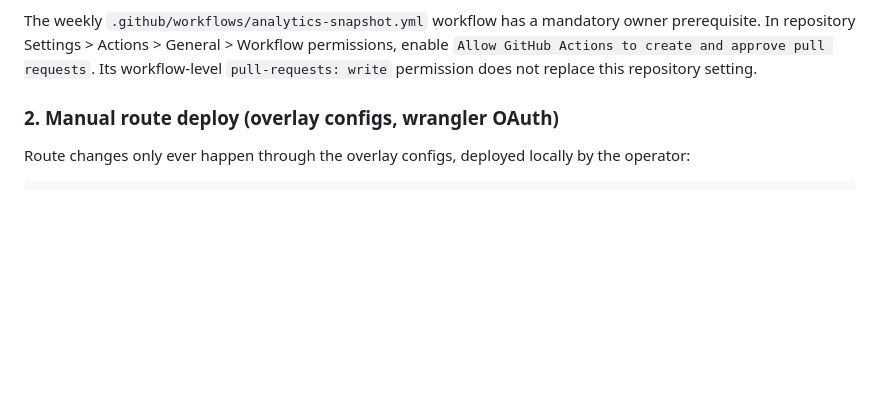
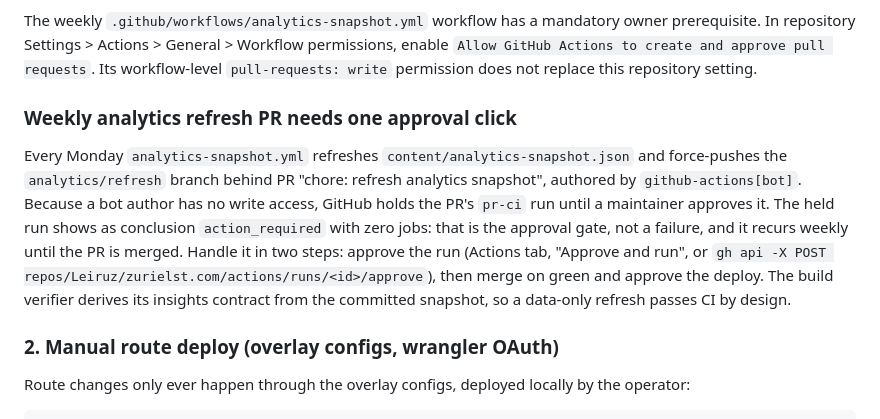
Before and after one commit to Leiruz/zurielst.com, a Markdown page: docs/runbook.md, the part around the change. Rendered like a GitHub page; blank space fills up the shorter version.

Commit message:
docs(runbook): explain the weekly refresh PR approval gate
The bot-authored analytics refresh PR holds its pr-ci run as
action_required with zero jobs until a maintainer approves it; the
owner read that as a workflow failure on 2026-09-29. Records the two-step
handling and why a data-only refresh passes CI by design.

Co-Authored-By: Claude Fable 5.1 <noreply@anthropic.com>

```diff
--- a/docs/runbook.md
+++ b/docs/runbook.md
@@ -68,6 +68,20 @@ Workflow permissions, enable
 `Allow GitHub Actions to create and approve pull requests`. Its
 workflow-level `pull-requests: write` permission does not replace this
 repository setting.
+
+### Weekly analytics refresh PR needs one approval click
+
+Every Monday `analytics-snapshot.yml` refreshes `content/analytics-snapshot.json`
+and force-pushes the `analytics/refresh` branch behind PR "chore: refresh
+analytics snapshot", authored by `github-actions[bot]`. Because a bot author
+has no write access, GitHub holds the PR's `pr-ci` run until a maintainer
+approves it. The held run shows as conclusion `action_required` with zero
+jobs: that is the approval gate, not a failure, and it recurs weekly until the
+PR is merged. Handle it in two steps: approve the run (Actions tab, "Approve
+and run", or `gh api -X POST repos/Leiruz/zurielst.com/actions/runs/<id>/approve`),
+then merge on green and approve the deploy. The build verifier derives its
+insights contract from the committed snapshot, so a data-only refresh passes
+CI by design.
 
 ### 2. Manual route deploy (overlay configs, wrangler OAuth)
 
```
